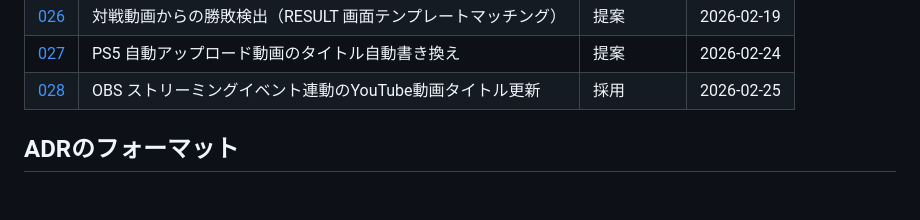
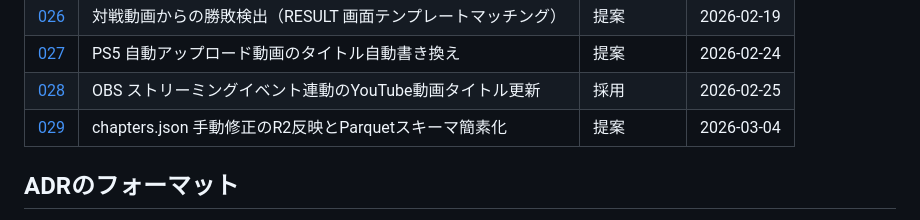
Before and after one commit to kajiwara22/sf6chapter, a Markdown page: docs/adr/README.md, the part around the change. GitHub-like rendering; blank space fills up the shorter version.

Commit message:
docs: ADR-029 chapters.json手動修正のR2反映とParquetスキーマ簡素化を提案
chapters.json修正がParquetに反映されない問題の解決と、
未使用のcharacterRawフィールドのParquetからの削除を記録。

```diff
--- a/docs/adr/README.md
+++ b/docs/adr/README.md
@@ -34,6 +34,7 @@
 | [026](./026-result-screen-match-outcome-detection.md) | 対戦動画からの勝敗検出（RESULT 画面テンプレートマッチング） | 提案 | 2026-02-19 |
 | [027](./027-ps5-auto-title-rename.md) | PS5 自動アップロード動画のタイトル自動書き換え | 提案 | 2026-02-24 |
 | [028](./028-obs-streaming-event-driven-title-update.md) | OBS ストリーミングイベント連動のYouTube動画タイトル更新 | 採用 | 2026-02-25 |
+| [029](./029-chapters-json-correction-and-parquet-schema-simplification.md) | chapters.json 手動修正のR2反映とParquetスキーマ簡素化 | 提案 | 2026-03-04 |
 
 ## ADRのフォーマット
 
```
Also changed, not shown: CLAUDE.md (+1 -0 lines), docs/adr/029-chapters-json-correction-and-parquet-schema-simplification.md (added, +152 -0 lines).
